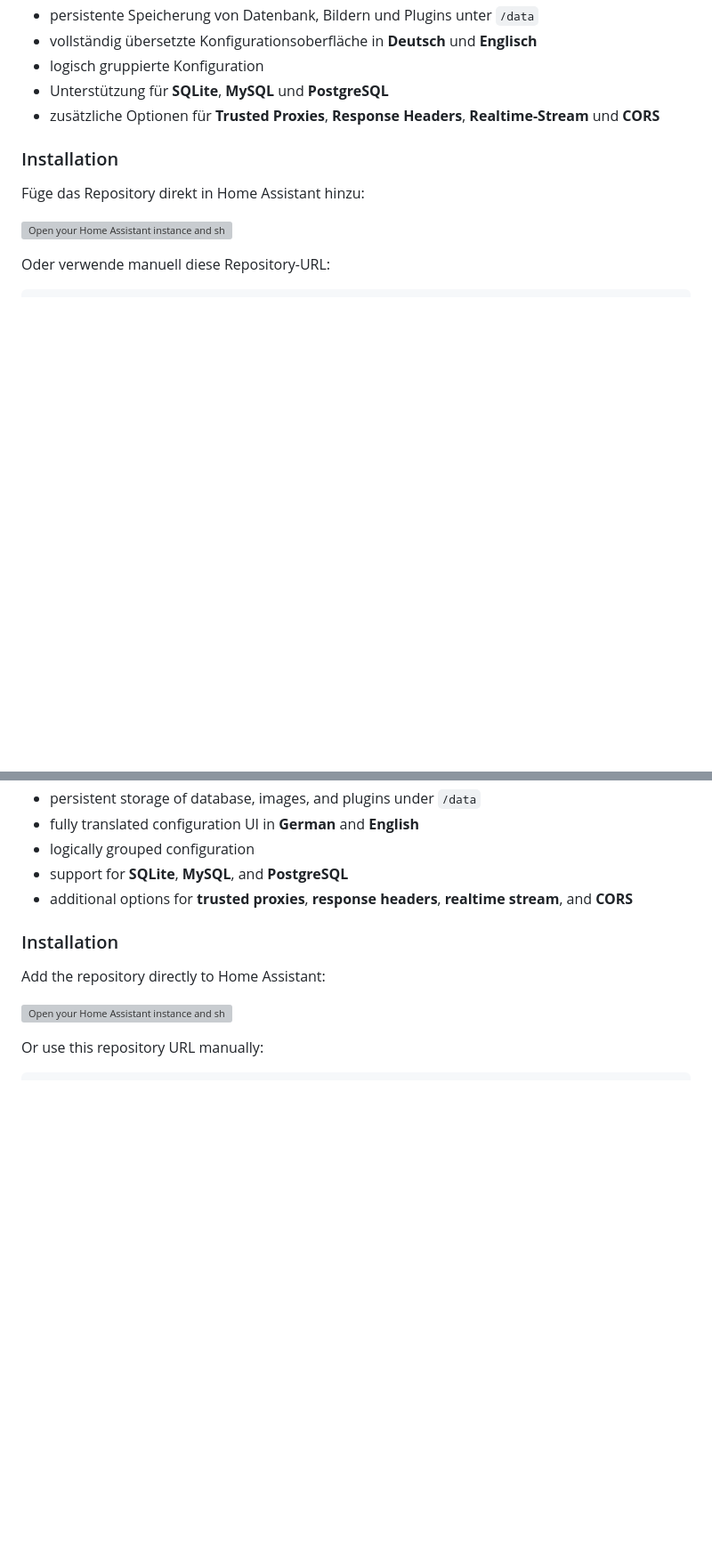
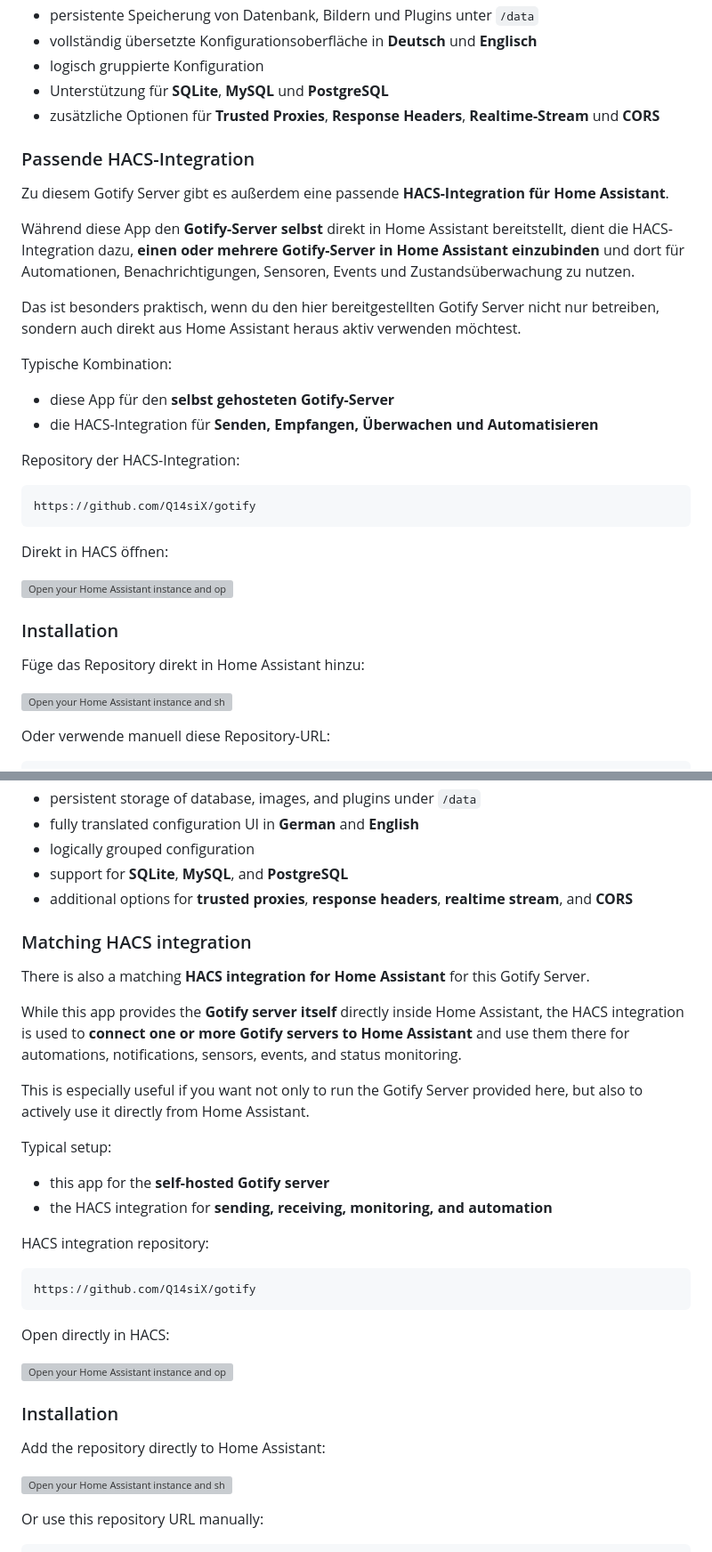
Before and after one commit to Q14siX/homeassistant-apps, a Markdown page: gotify/README.md, 2 parts joined by grey strips. Shown at 89% size. Drawn GitHub-style; blank space fills up the shorter version; grey boxes are pictures that could not be loaded.

````diff
--- a/gotify/README.md
+++ b/gotify/README.md
@@ -17,6 +17,29 @@ Damit kannst du Benachrichtigungen, Statusmeldungen und Alarme im eigenen Umfeld
 - logisch gruppierte Konfiguration
 - Unterstützung für **SQLite**, **MySQL** und **PostgreSQL**
 - zusätzliche Optionen für **Trusted Proxies**, **Response Headers**, **Realtime-Stream** und **CORS**
+
+### Passende HACS-Integration
+
+Zu diesem Gotify Server gibt es außerdem eine passende **HACS-Integration für Home Assistant**.
+
+Während diese App den **Gotify-Server selbst** direkt in Home Assistant bereitstellt, dient die HACS-Integration dazu, **einen oder mehrere Gotify-Server in Home Assistant einzubinden** und dort für Automationen, Benachrichtigungen, Sensoren, Events und Zustandsüberwachung zu nutzen.
+
+Das ist besonders praktisch, wenn du den hier bereitgestellten Gotify Server nicht nur betreiben, sondern auch direkt aus Home Assistant heraus aktiv verwenden möchtest.
+
+Typische Kombination:
+
+- diese App für den **selbst gehosteten Gotify-Server**
+- die HACS-Integration für **Senden, Empfangen, Überwachen und Automatisieren**
+
+Repository der HACS-Integration:
+
+```text
+https://github.com/Q14siX/gotify
+```
+
+Direkt in HACS öffnen:
+
+[![Open your Home Assistant instance and open a repository inside the Home Assistant Community Store.](https://my.home-assistant.io/badges/hacs_repository.svg)](https://my.home-assistant.io/redirect/hacs_repository/?owner=Q14siX&repository=gotify&category=integration)
 
 ### Installation
 
@@ -90,6 +113,29 @@ This allows you to run notifications, status messages, and alerts in your own en
 - support for **SQLite**, **MySQL**, and **PostgreSQL**
 - additional options for **trusted proxies**, **response headers**, **realtime stream**, and **CORS**
 
+### Matching HACS integration
+
+There is also a matching **HACS integration for Home Assistant** for this Gotify Server.
+
+While this app provides the **Gotify server itself** directly inside Home Assistant, the HACS integration is used to **connect one or more Gotify servers to Home Assistant** and use them there for automations, notifications, sensors, events, and status monitoring.
+
+This is especially useful if you want not only to run the Gotify Server provided here, but also to actively use it directly from Home Assistant.
+
+Typical setup:
+
+- this app for the **self-hosted Gotify server**
+- the HACS integration for **sending, receiving, monitoring, and automation**
+
+HACS integration repository:
+
+```text
+https://github.com/Q14siX/gotify
+```
+
+Open directly in HACS:
+
+[![Open your Home Assistant instance and open a repository inside the Home Assistant Community Store.](https://my.home-assistant.io/badges/hacs_repository.svg)](https://my.home-assistant.io/redirect/hacs_repository/?owner=Q14siX&repository=gotify&category=integration)
+
 ### Installation
 
 Add the repository directly to Home Assistant:
````
